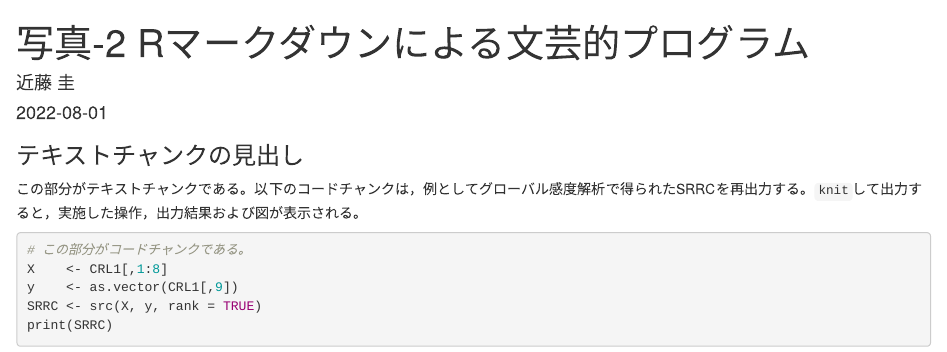
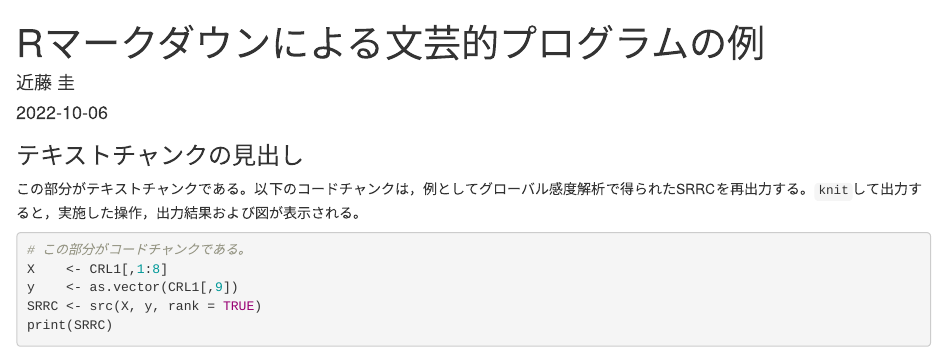
Before and after one commit to k-kondo-IET/PCPF-1R, an R Markdown document (report/RMarkdown_example.Rmd): the page in a window 1100 px wide, from its top. The pictures show the output file report/RMarkdown_example.html that the author committed with the source, opened offline.

Commit message:
A minor change

```diff
--- a/report/RMarkdown_example.Rmd
+++ b/report/RMarkdown_example.Rmd
@@ -1,7 +1,7 @@
 ---
-title: "写真-2 Rマークダウンによる文芸的プログラム"
+title: "Rマークダウンによる文芸的プログラムの例"
 author: "近藤 圭"
-date: '2022-08-01'
+date: '2022-10-06'
 output: html_document
 ---
 
```
Also changed, not shown: report/RMarkdown_example.html.
